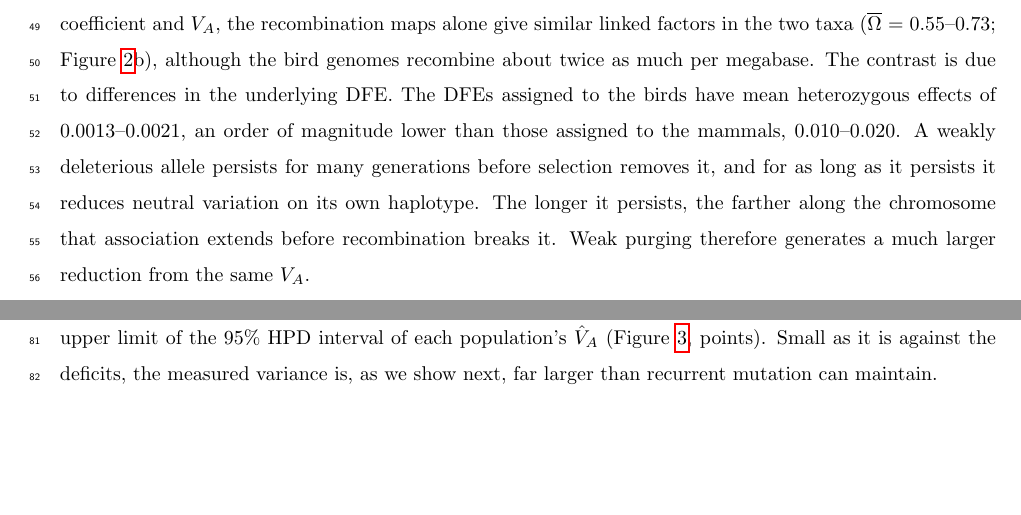
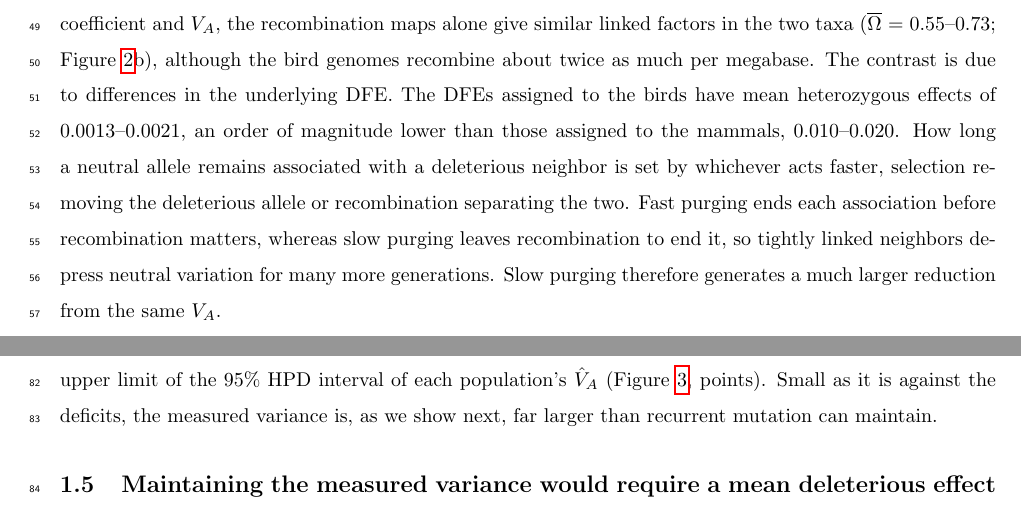
Before and after one commit to mawassw/va-neutral-diversity, a LaTeX document (manuscript/results.tex): two parts of pages 3 and 5 of 9, joined at a grey line, cut so that both start at the same text, the shorter picture padded with empty space. Compiled offline with pdfLaTeX.

Commit message:
Results sec:res_linked: state the purging-vs-recombination mechanism precisely
Co-Authored-By: Claude Opus 5.5 <noreply@anthropic.com>

```diff
--- a/manuscript/results.tex
+++ b/manuscript/results.tex
@@ -62,7 +62,7 @@ The predicted reduction in $N_e$ is stronger when accounting for linkage. Figure
 
 Not a single $\hat{V}_A$ gives a reduction that allows a population to reach its observed deficit, either at its posterior mode, where the shortfall ranges from 75-fold (bighorn sheep) to 15,000-fold (great tits, Hoge Veluwe), or anywhere within its 95\% HPD interval. The closest is the song sparrow, whose upper HPD limit gives $N_e/N = 7.6 \times 10^{-4}$, against an observed diversity ratio of $2.6 \times 10^{-5}$.
 
-The contrast between birds and mammals does not stem from genomic differences. At the same selection coefficient and $V_A$, the recombination maps alone give similar linked factors in the two taxa ($\overline{\Omega}$ = 0.55--0.73; Figure~\ref{fig:linked}b), although the bird genomes recombine about twice as much per megabase. The contrast is due to differences in the underlying DFE. The DFEs assigned to the birds have mean heterozygous effects of 0.0013--0.0021, an order of magnitude lower than those assigned to the mammals, 0.010--0.020. A weakly deleterious allele persists for many generations before selection removes it, and for as long as it persists it reduces neutral variation on its own haplotype. The longer it persists, the farther along the chromosome that association extends before recombination breaks it. Weak purging therefore generates a much larger reduction from the same $V_A$.
+The contrast between birds and mammals does not stem from genomic differences. At the same selection coefficient and $V_A$, the recombination maps alone give similar linked factors in the two taxa ($\overline{\Omega}$ = 0.55--0.73; Figure~\ref{fig:linked}b), although the bird genomes recombine about twice as much per megabase. The contrast is due to differences in the underlying DFE. The DFEs assigned to the birds have mean heterozygous effects of 0.0013--0.0021, an order of magnitude lower than those assigned to the mammals, 0.010--0.020. How long a neutral allele remains associated with a deleterious neighbor is set by whichever acts faster, selection removing the deleterious allele or recombination separating the two. Fast purging ends each association before recombination matters, whereas slow purging leaves recombination to end it, so tightly linked neighbors depress neutral variation for many more generations. Slow purging therefore generates a much larger reduction from the same $V_A$.
 
 The local reduction is also steeply nonlinear in the amount of variance. The two great tit populations share maps and a DFE, yet $\overline{\Omega}$ is 0.031 at Wytham Woods, where $\hat{V}_A = 0.086$, and 0.49 at Hoge Veluwe, where $\hat{V}_A = 0.016$ (Figure~\ref{fig:S_omega}). Interestingly, the local reduction follows a single relationship within each genome (Figure~\ref{fig:linked}c). Chromosomes that carry more selected target per unit of map length are predicted to lose more of their neutral diversity, and the chromosomes of both taxa, macrochromosomes and microchromosomes alike, lie on the same curve. Local effective size is therefore predicted to vary among chromosomes with the density of functional sequence per Morgan.
 
```
